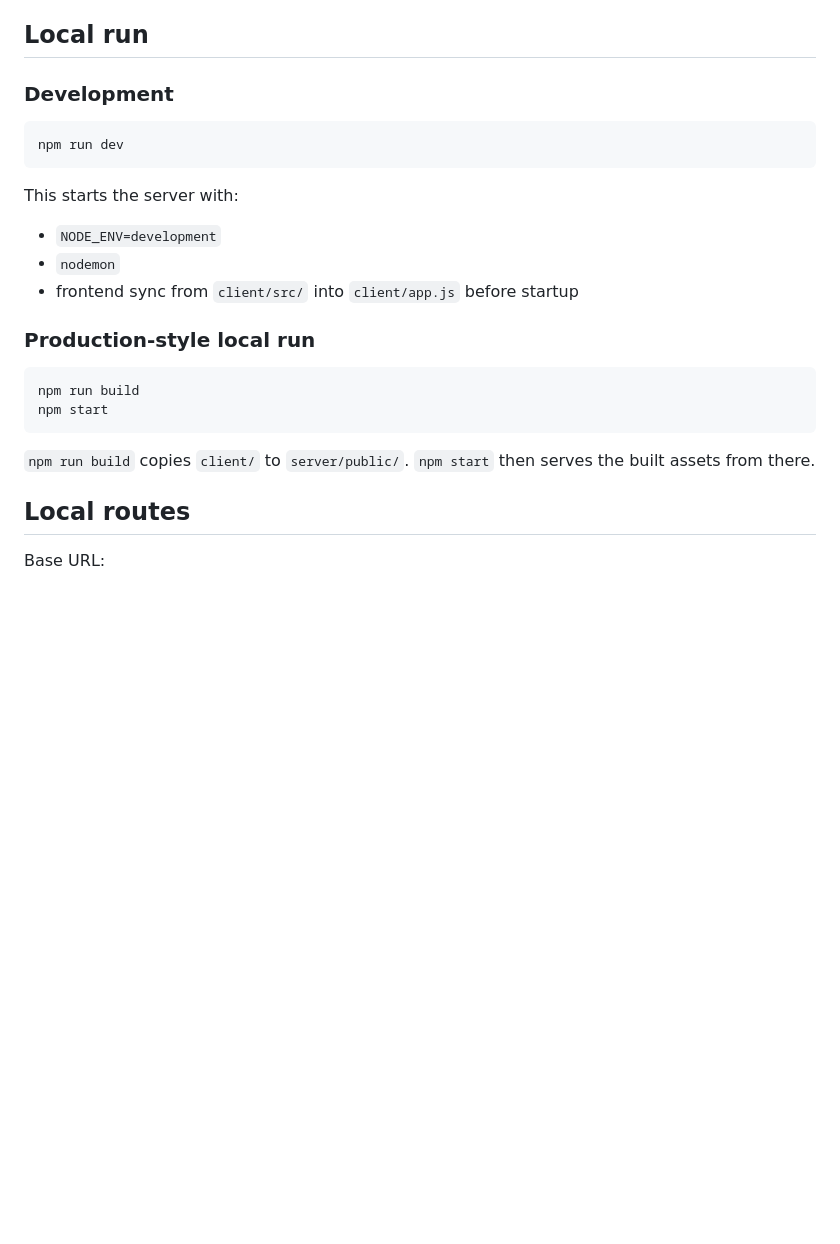
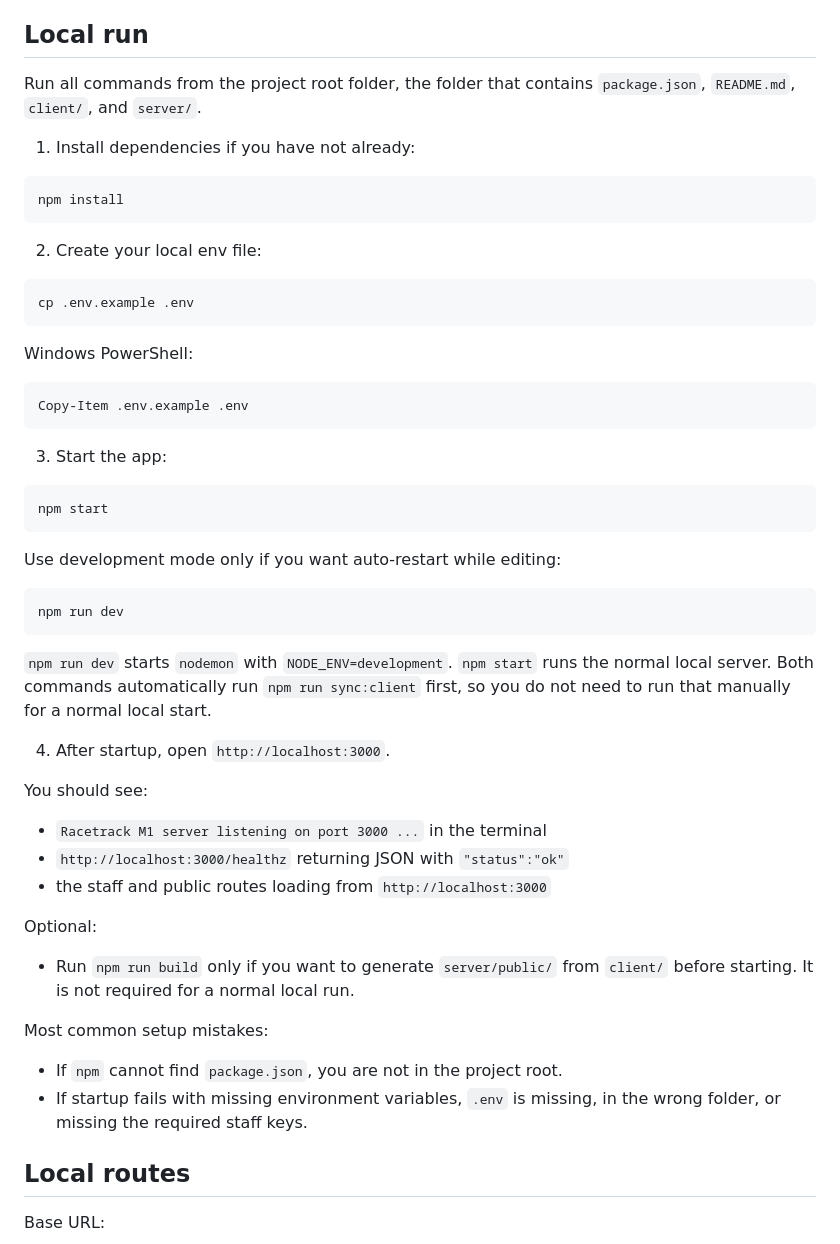
Before and after one commit to ambergkristo/racetrack, a Markdown page: README.md, the part around the change. GitHub-like rendering; blank space fills up the shorter version.

Commit message:
Docs: clarify local run steps

````diff
--- a/README.md
+++ b/README.md
@@ -93,26 +93,56 @@ These values can be changed through environment variables, but they are intended
 
 ## Local run
 
-### Development
+Run all commands from the project root folder, the folder that contains `package.json`, `README.md`, `client/`, and `server/`.
+
+1. Install dependencies if you have not already:
+
+```bash
+npm install
+```
+
+2. Create your local env file:
+
+```bash
+cp .env.example .env
+```
+
+Windows PowerShell:
+
+```powershell
+Copy-Item .env.example .env
+```
+
+3. Start the app:
+
+```bash
+npm start
+```
+
+Use development mode only if you want auto-restart while editing:
 
 ```bash
 npm run dev
 ```
 
-This starts the server with:
+`npm run dev` starts `nodemon` with `NODE_ENV=development`. `npm start` runs the normal local server. Both commands automatically run `npm run sync:client` first, so you do not need to run that manually for a normal local start.
 
-- `NODE_ENV=development`
-- `nodemon`
-- frontend sync from `client/src/` into `client/app.js` before startup
+4. After startup, open `http://localhost:3000`.
 
-### Production-style local run
+You should see:
 
-```bash
-npm run build
-npm start
-```
+- `Racetrack M1 server listening on port 3000 ...` in the terminal
+- `http://localhost:3000/healthz` returning JSON with `"status":"ok"`
+- the staff and public routes loading from `http://localhost:3000`
 
-`npm run build` copies `client/` to `server/public/`. `npm start` then serves the built assets from there.
+Optional:
+
+- Run `npm run build` only if you want to generate `server/public/` from `client/` before starting. It is not required for a normal local run.
+
+Most common setup mistakes:
+
+- If `npm` cannot find `package.json`, you are not in the project root.
+- If startup fails with missing environment variables, `.env` is missing, in the wrong folder, or missing the required staff keys.
 
 ## Local routes
 
````
